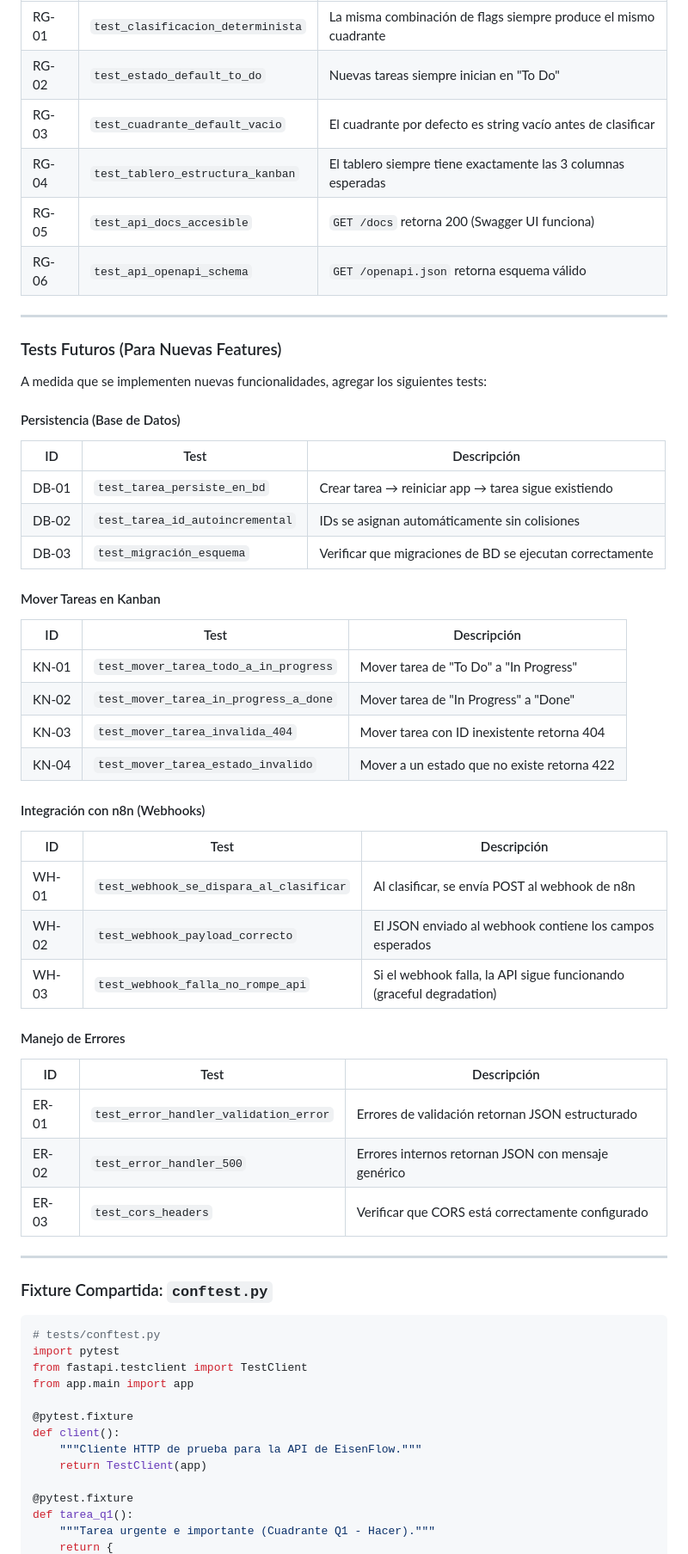
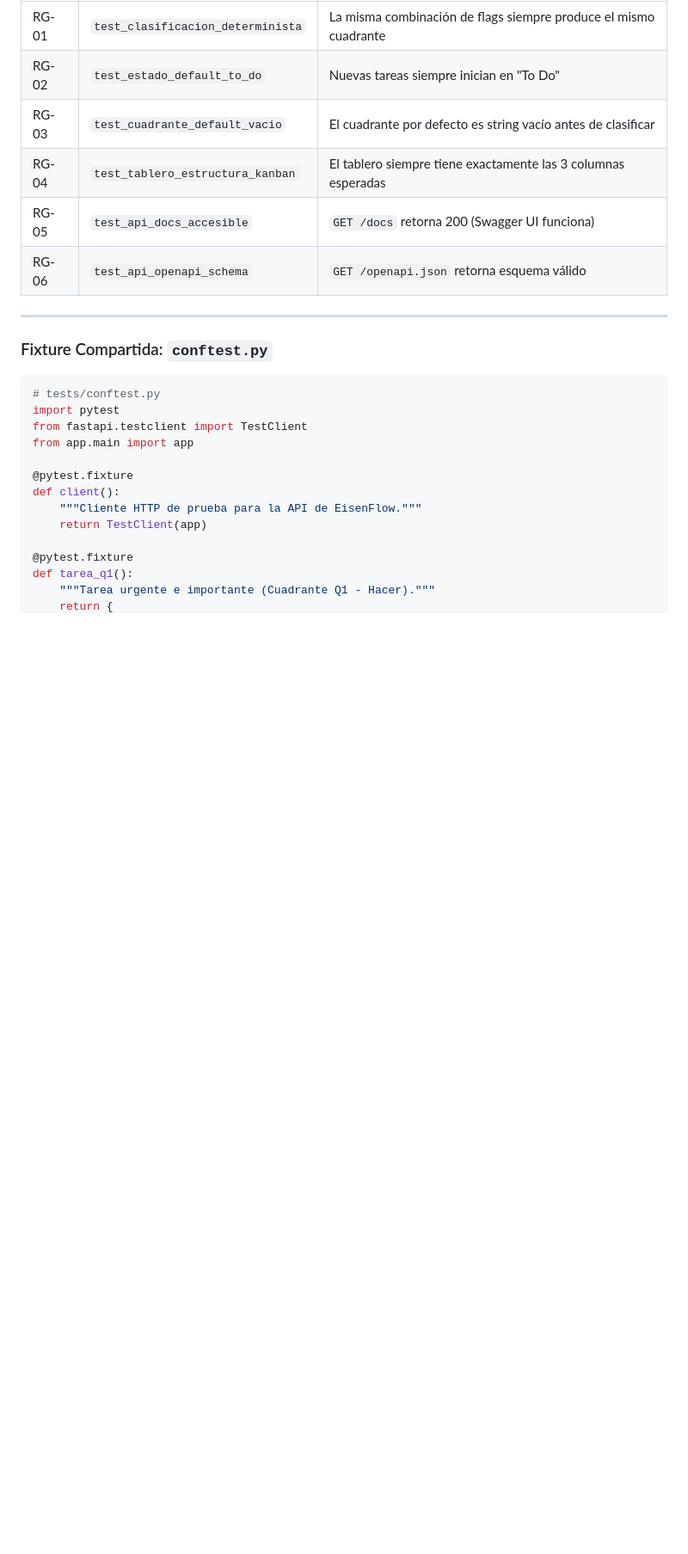
Before and after one commit to ingwplanchez/eisenflow-core, a Markdown page: AGENTS.md, the part around one of its changes. Shown at 86% size. Drawn GitHub-style; blank space fills up the shorter version.

```diff
--- a/AGENTS.md
+++ b/AGENTS.md
@@ -213,41 +205,6 @@ Estos tests deben ejecutarse **siempre** antes de mergear cambios para asegurar
 | RG-04 | `test_tablero_estructura_kanban` | El tablero siempre tiene exactamente las 3 columnas esperadas |
 | RG-05 | `test_api_docs_accesible` | `GET /docs` retorna 200 (Swagger UI funciona) |
 | RG-06 | `test_api_openapi_schema` | `GET /openapi.json` retorna esquema válido |
-
----
-
-### Tests Futuros (Para Nuevas Features)
-
-A medida que se implementen nuevas funcionalidades, agregar los siguientes tests:
-
-#### Persistencia (Base de Datos)
-| ID | Test | Descripción |
-|----|------|-------------|
-| DB-01 | `test_tarea_persiste_en_bd` | Crear tarea → reiniciar app → tarea sigue existiendo |
-| DB-02 | `test_tarea_id_autoincremental` | IDs se asignan automáticamente sin colisiones |
-| DB-03 | `test_migración_esquema` | Verificar que migraciones de BD se ejecutan correctamente |
-
-#### Mover Tareas en Kanban
-| ID | Test | Descripción |
-|----|------|-------------|
-| KN-01 | `test_mover_tarea_todo_a_in_progress` | Mover tarea de "To Do" a "In Progress" |
-| KN-02 | `test_mover_tarea_in_progress_a_done` | Mover tarea de "In Progress" a "Done" |
-| KN-03 | `test_mover_tarea_invalida_404` | Mover tarea con ID inexistente retorna 404 |
-| KN-04 | `test_mover_tarea_estado_invalido` | Mover a un estado que no existe retorna 422 |
-
-#### Integración con n8n (Webhooks)
-| ID | Test | Descripción |
-|----|------|-------------|
-| WH-01 | `test_webhook_se_dispara_al_clasificar` | Al clasificar, se envía POST al webhook de n8n |
-| WH-02 | `test_webhook_payload_correcto` | El JSON enviado al webhook contiene los campos esperados |
-| WH-03 | `test_webhook_falla_no_rompe_api` | Si el webhook falla, la API sigue funcionando (graceful degradation) |
-
-#### Manejo de Errores
-| ID | Test | Descripción |
-|----|------|-------------|
-| ER-01 | `test_error_handler_validation_error` | Errores de validación retornan JSON estructurado |
-| ER-02 | `test_error_handler_500` | Errores internos retornan JSON con mensaje genérico |
-| ER-03 | `test_cors_headers` | Verificar que CORS está correctamente configurado |
 
 ---
 
```
Also changed, not shown: other parts of AGENTS.md (+34 -58 lines).
